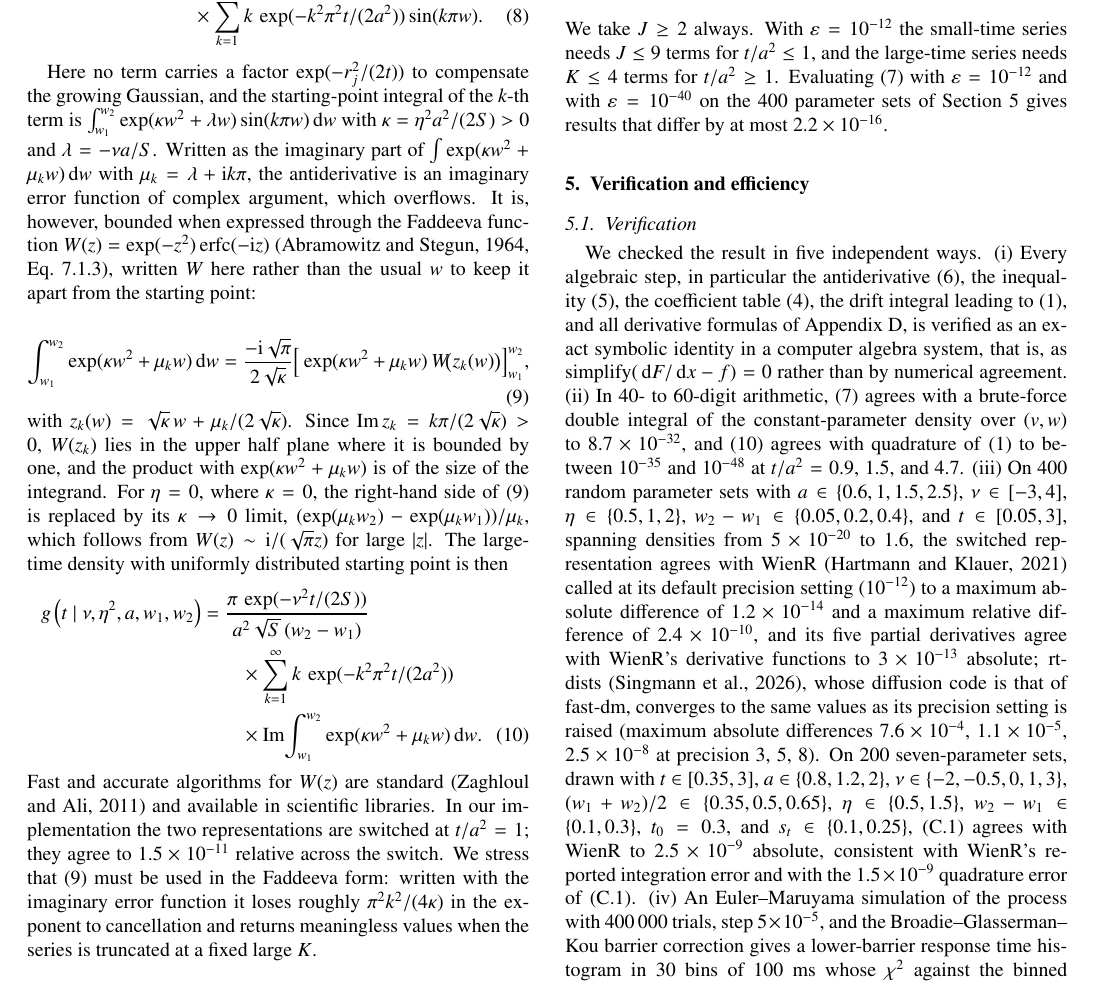
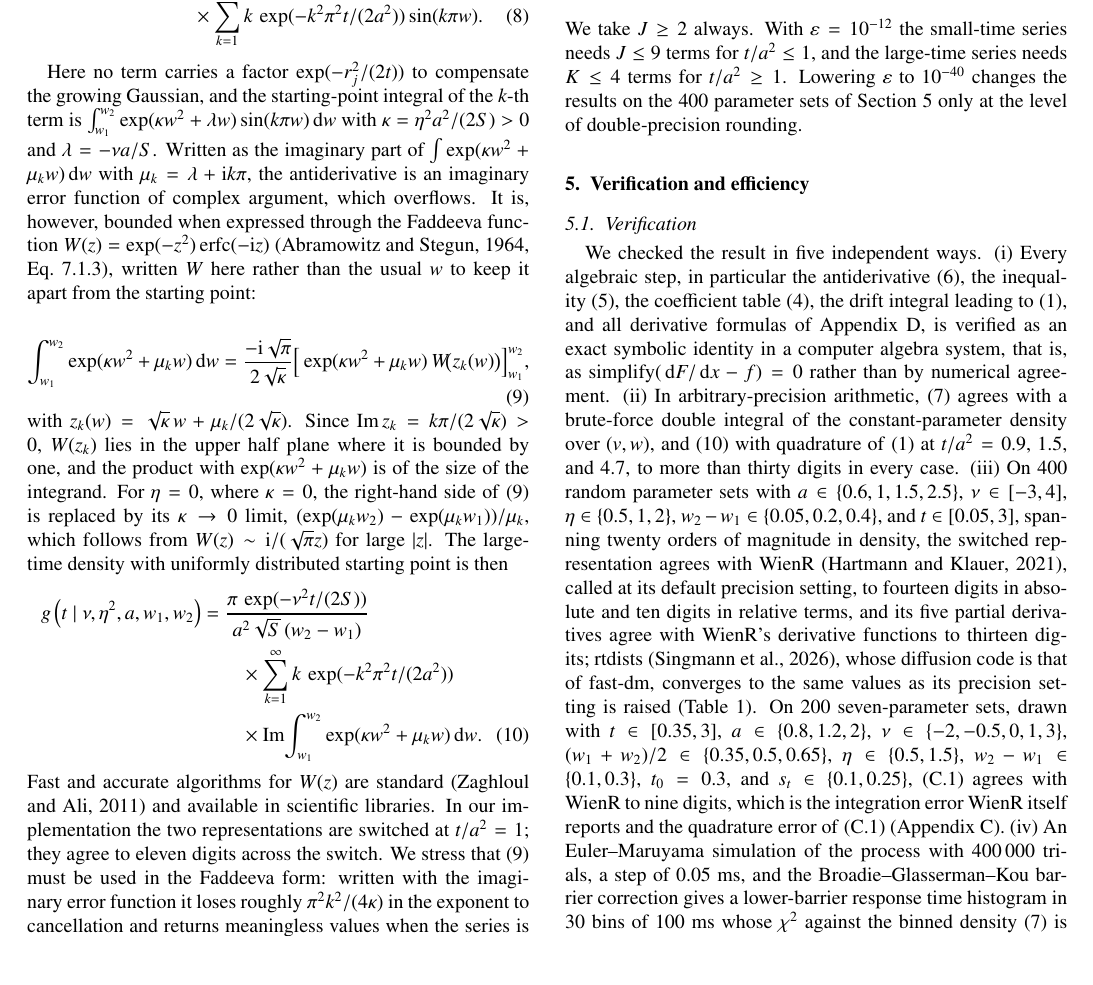
Before and after one commit to kiante-fernandez/ddm-starting-point-closed-form, a LaTeX paper (paper/main.tex): part of page 3 of 7, cut so that both start at the same text, the shorter picture padded with empty space. Compiled offline with pdfLaTeX.

Commit message:
Prose: digits instead of scientific notation; numbers live in the tables

```diff
--- a/paper/main.tex
+++ b/paper/main.tex
@@ -131,7 +131,7 @@ g\left(t \mid \nu, \eta^2, a, w_1, w_2\right)
  &\qquad\times \operatorname{Im}\!\int_{w_1}^{w_2} \exp(\kappa w^2 + \mu_k w)\dd w .
 \label{eq:result_large}
 \end{align}
-Fast and accurate algorithms for $W(z)$ are standard \citep{ZaghloulAli2011} and available in scientific libraries. In our implementation the two representations are switched at $t/a^2 = 1$; they agree to $1.5\times10^{-11}$ relative across the switch. We stress that~\eqref{eq:faddeeva} must be used in the Faddeeva form: written with the imaginary error function it loses roughly $\pi^2 k^2/(4\kappa)$ in the exponent to cancellation and returns meaningless values when the series is truncated at a fixed large $K$.
+Fast and accurate algorithms for $W(z)$ are standard \citep{ZaghloulAli2011} and available in scientific libraries. In our implementation the two representations are switched at $t/a^2 = 1$; they agree to eleven digits across the switch. We stress that~\eqref{eq:faddeeva} must be used in the Faddeeva form: written with the imaginary error function it loses roughly $\pi^2 k^2/(4\kappa)$ in the exponent to cancellation and returns meaningless values when the series is truncated at a fixed large $K$.
 
 \section{Convergence}
 \label{sec:conv}
@@ -145,14 +145,14 @@ J = \left\lceil \frac{\sqrt{2 t \log(1/\varepsilon)}}{a} \right\rceil + 1,
 K = \left\lceil a\sqrt{\frac{2\log(1/\varepsilon)}{\pi^2 t}} \right\rceil + 1 .
 \label{eq:JK}
 \end{equation}
-We take $J \ge 2$ always. With $\varepsilon = 10^{-12}$ the small-time series needs $J \le 9$ terms for $t/a^2 \le 1$, and the large-time series needs $K \le 4$ terms for $t/a^2 \ge 1$. Evaluating~\eqref{eq:result} with $\varepsilon = 10^{-12}$ and with $\varepsilon = 10^{-40}$ on the 400 parameter sets of Section~\ref{sec:verify} gives results that differ by at most $2.2\times10^{-16}$.
+We take $J \ge 2$ always. With $\varepsilon = 10^{-12}$ the small-time series needs $J \le 9$ terms for $t/a^2 \le 1$, and the large-time series needs $K \le 4$ terms for $t/a^2 \ge 1$. Lowering $\varepsilon$ to $10^{-40}$ changes the results on the 400 parameter sets of Section~\ref{sec:verify} only at the level of double-precision rounding.
 
 \section{Verification and efficiency}
 \label{sec:verify}
 
 \subsection{Verification}
 
-We checked the result in five independent ways. (i)~Every algebraic step, in particular the antiderivative~\eqref{eq:lemma}, the inequality~\eqref{eq:key}, the coefficient table~\eqref{eq:coef}, the drift integral leading to~\eqref{eq:geta}, and all derivative formulas of \ref{app:grad}, is verified as an exact symbolic identity in a computer algebra system, that is, as $\mathrm{simplify}(\dd F/\dd x - f) = 0$ rather than by numerical agreement. (ii)~In 40- to 60-digit arithmetic, \eqref{eq:result} agrees with a brute-force double integral of the constant-parameter density over $(v, w)$ to $8.7\times10^{-32}$, and \eqref{eq:result_large} agrees with quadrature of~\eqref{eq:geta} to between $10^{-35}$ and $10^{-48}$ at $t/a^2 = 0.9$, $1.5$, and $4.7$. (iii)~On 400 random parameter sets with $a \in \{0.6, 1, 1.5, 2.5\}$, $\nu \in [-3, 4]$, $\eta \in \{0.5, 1, 2\}$, $w_2 - w_1 \in \{0.05, 0.2, 0.4\}$, and $t \in [0.05, 3]$, spanning densities from $5\times10^{-20}$ to $1.6$, the switched representation agrees with WienR \citep{HartmannKlauer2021} called at its default precision setting ($10^{-12}$) to a maximum absolute difference of $1.2\times10^{-14}$ and a maximum relative difference of $2.4\times10^{-10}$, and its five partial derivatives agree with WienR's derivative functions to $3\times10^{-13}$ absolute; rtdists \citep{Singmann2022}, whose diffusion code is that of fast-dm, converges to the same values as its precision setting is raised (maximum absolute differences $7.6\times10^{-4}$, $1.1\times10^{-5}$, $2.5\times10^{-8}$ at precision 3, 5, 8). On 200 seven-parameter sets, drawn with $t \in [0.35, 3]$, $a \in \{0.8, 1.2, 2\}$, $\nu \in \{-2, -0.5, 0, 1, 3\}$, $(w_1 + w_2)/2 \in \{0.35, 0.5, 0.65\}$, $\eta \in \{0.5, 1.5\}$, $w_2 - w_1 \in \{0.1, 0.3\}$, $t_0 = 0.3$, and $s_t \in \{0.1, 0.25\}$, \eqref{eq:seven} agrees with WienR to $2.5\times10^{-9}$ absolute, consistent with WienR's reported integration error and with the $1.5\times10^{-9}$ quadrature error of~\eqref{eq:seven}. (iv)~An Euler--Maruyama simulation of the process with 400\,000 trials, step $5\times10^{-5}$, and the Broadie--Glasserman--Kou barrier correction gives a lower-barrier response time histogram in 30 bins of 100~ms whose $\chi^2$ against the binned density~\eqref{eq:result} is 21.6, with all standardized residuals below 1.9. (v)~The derivation of~\eqref{eq:result}, including the antiderivative, the coefficient table, the exchange of summation and integration, and the Faddeeva integral~\eqref{eq:faddeeva}, is formalized and machine-checked in Lean with Mathlib \citep{deMouraUllrich2021, mathlib2020}; the development contains no unproved statement and relies on no axioms beyond Lean's standard ones. The scope is as follows. The representation~\eqref{eq:geta} is a definition there, as it is taken from the literature here; the large-time series~\eqref{eq:large} itself is not formalized, only the identity~\eqref{eq:faddeeva}; the normal distribution function, the complex error function, and $W(z)$ are defined within the development, since Mathlib lacks them; and the derivative formulas and the bound $|W(z)| \le 1$ are not formalized. The non-decision window of~\eqref{eq:seven} is covered.
+We checked the result in five independent ways. (i)~Every algebraic step, in particular the antiderivative~\eqref{eq:lemma}, the inequality~\eqref{eq:key}, the coefficient table~\eqref{eq:coef}, the drift integral leading to~\eqref{eq:geta}, and all derivative formulas of \ref{app:grad}, is verified as an exact symbolic identity in a computer algebra system, that is, as $\mathrm{simplify}(\dd F/\dd x - f) = 0$ rather than by numerical agreement. (ii)~In arbitrary-precision arithmetic, \eqref{eq:result} agrees with a brute-force double integral of the constant-parameter density over $(v, w)$, and \eqref{eq:result_large} with quadrature of~\eqref{eq:geta} at $t/a^2 = 0.9$, $1.5$, and $4.7$, to more than thirty digits in every case. (iii)~On 400 random parameter sets with $a \in \{0.6, 1, 1.5, 2.5\}$, $\nu \in [-3, 4]$, $\eta \in \{0.5, 1, 2\}$, $w_2 - w_1 \in \{0.05, 0.2, 0.4\}$, and $t \in [0.05, 3]$, spanning twenty orders of magnitude in density, the switched representation agrees with WienR \citep{HartmannKlauer2021}, called at its default precision setting, to fourteen digits in absolute and ten digits in relative terms, and its five partial derivatives agree with WienR's derivative functions to thirteen digits; rtdists \citep{Singmann2022}, whose diffusion code is that of fast-dm, converges to the same values as its precision setting is raised (Table~\ref{tab:timing}). On 200 seven-parameter sets, drawn with $t \in [0.35, 3]$, $a \in \{0.8, 1.2, 2\}$, $\nu \in \{-2, -0.5, 0, 1, 3\}$, $(w_1 + w_2)/2 \in \{0.35, 0.5, 0.65\}$, $\eta \in \{0.5, 1.5\}$, $w_2 - w_1 \in \{0.1, 0.3\}$, $t_0 = 0.3$, and $s_t \in \{0.1, 0.25\}$, \eqref{eq:seven} agrees with WienR to nine digits, which is the integration error WienR itself reports and the quadrature error of~\eqref{eq:seven} (\ref{app:seven}). (iv)~An Euler--Maruyama simulation of the process with 400\,000 trials, a step of 0.05~ms, and the Broadie--Glasserman--Kou barrier correction gives a lower-barrier response time histogram in 30 bins of 100~ms whose $\chi^2$ against the binned density~\eqref{eq:result} is 21.6, with all standardized residuals below 1.9. (v)~The derivation of~\eqref{eq:result}, including the antiderivative, the coefficient table, the exchange of summation and integration, and the Faddeeva integral~\eqref{eq:faddeeva}, is formalized and machine-checked in Lean with Mathlib \citep{deMouraUllrich2021, mathlib2020}; the development contains no unproved statement and relies on no axioms beyond Lean's standard ones. The scope is as follows. The representation~\eqref{eq:geta} is a definition there, as it is taken from the literature here; the large-time series~\eqref{eq:large} itself is not formalized, only the identity~\eqref{eq:faddeeva}; the normal distribution function, the complex error function, and $W(z)$ are defined within the development, since Mathlib lacks them; and the derivative formulas and the bound $|W(z)| \le 1$ are not formalized. The non-decision window of~\eqref{eq:seven} is covered.
 
 \subsection{Efficiency}
 
```
Also changed, not shown: paper/main.tex (8 more changed lines).
